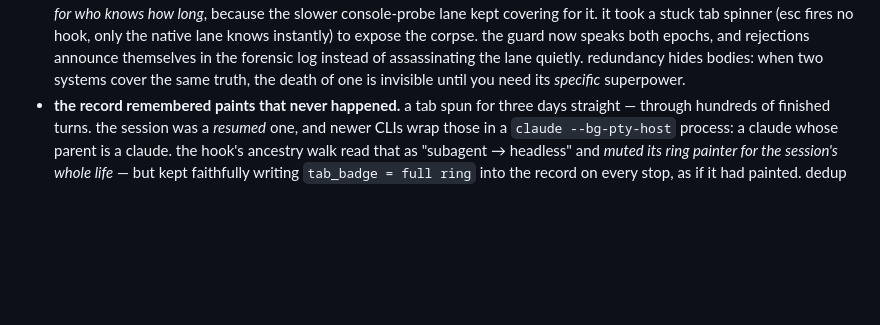
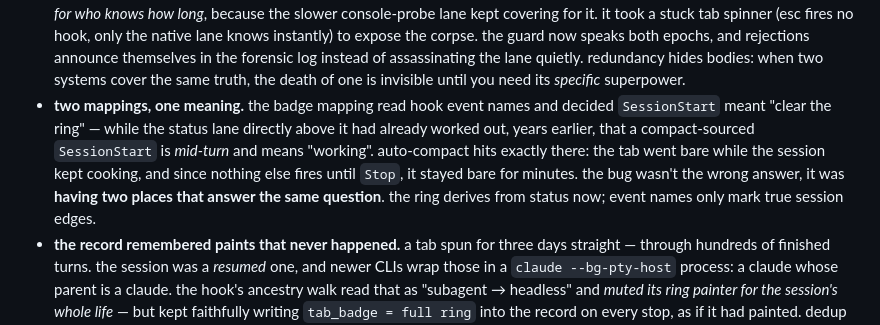
Before and after one commit to anessbelbati/perch-claude-sessions-manager, a Markdown page: README.md, the part around one of its changes. Rendered like a GitHub page; blank space fills up the shorter version.

```diff
--- a/README.md
+++ b/README.md
@@ -146,6 +146,7 @@ things that bit me so they don't have to bite you:
 - **you cannot recolor windows terminal tabs from outside. we tried everything. accept it.** the dream: tabs turn red when their session needs you. reality, in order of death: WT has no API for tab colors (manual menu or profile `tabColor` only); `SetConsoleTitle`-style external state never propagates through ConPTY (the marker-title corpse above already knew this); the ConEmu progress OSC (`ESC]9;4`) *does* reach WT — but renders as a tiny ring on the tab icon, not a tint, and claude code's statusline sanitizes OSC out anyway, so there's no delivery path into a claude tab at all. bonus humiliation: our first "successful" test was a tab that was red because *a human had right-clicked it and picked red* weeks earlier. always test against a control. the pill exists precisely because tabs can't say how they feel — turns out that's load-bearing. *(entry filed by the claude that fell for it. the human has been identified. it was the boss.)*
   **months later, the corpse twitched.** re-read the third death: the OSC *does* reach WT. claude sanitizing escape sequences only guards claude's *own* statusline output — but hooks are child processes, and a child can `AttachConsole` into the session and write `ESC]9;4` to `CONOUT$` itself, underneath anyone's sanitizer. ConPTY passes it through even mid-render on a live TUI, and the ring appearing IS the no-corruption proof: the bytes either become a ring or become literal garbage text on screen, never both. so perch now ships exactly that — full ring on `Stop`, half arc on `Notification`, and an orbiting spinner while the session works. the headline still stands: you cannot *tint* a tab. the ring is accent-colored no matter what state you send; red/green live only on the taskbar icon. but 'no delivery path into a claude tab at all' was a failure of imagination, not a fact. *(recantation filed by a later claude. the ring is real. re-attack your own 'impossible' list occasionally.)*
 - **a 10ms tolerance met a 1600-year delta.** the native self-report lane (two stories up — "the CLI's own word") guards against pid reuse by comparing the CLI's recorded process start time to the real one, 10ms tolerance. then a CLI update quietly changed that field from .NET ticks (epoch 0001, local) to FILETIME (epoch 1601, UTC). every comparison was off by ~504,911,268,000,000,000 ticks; every native file was rejected; the whole lane died in silence — and nobody noticed *for who knows how long*, because the slower console-probe lane kept covering for it. it took a stuck tab spinner (esc fires no hook, only the native lane knows instantly) to expose the corpse. the guard now speaks both epochs, and rejections announce themselves in the forensic log instead of assassinating the lane quietly. redundancy hides bodies: when two systems cover the same truth, the death of one is invisible until you need its *specific* superpower.
+- **two mappings, one meaning.** the badge mapping read hook event names and decided `SessionStart` meant "clear the ring" — while the status lane directly above it had already worked out, years earlier, that a compact-sourced `SessionStart` is *mid-turn* and means "working". auto-compact hits exactly there: the tab went bare while the session kept cooking, and since nothing else fires until `Stop`, it stayed bare for minutes. the bug wasn't the wrong answer, it was **having two places that answer the same question**. the ring derives from status now; event names only mark true session edges.
 - **the record remembered paints that never happened.** a tab spun for three days straight — through hundreds of finished turns. the session was a *resumed* one, and newer CLIs wrap those in a `claude --bg-pty-host` process: a claude whose parent is a claude. the hook's ancestry walk read that as "subagent → headless" and *muted its ring painter for the session's whole life* — but kept faithfully writing `tab_badge = full ring` into the record on every stop, as if it had painted. dedup believed the tab already wore the ring, the HUD's corrector honored the same headless flag and went blind, and whatever pixels were last painted before the flag flipped stayed frozen forever. three fixes, all about honesty: a pty host is plumbing, not ancestry (look through it); a session that receives a *prompt* is interactive by definition, whatever the walk concluded (the flag lifts on the spot); and the record only writes what was actually painted — a silenced painter carries the previous badge forward, because the pixels didn't change and neither should the memory of them.
 
 ## stolen with love
```
Also changed, not shown: other parts of README.md (+1 -1 lines).
